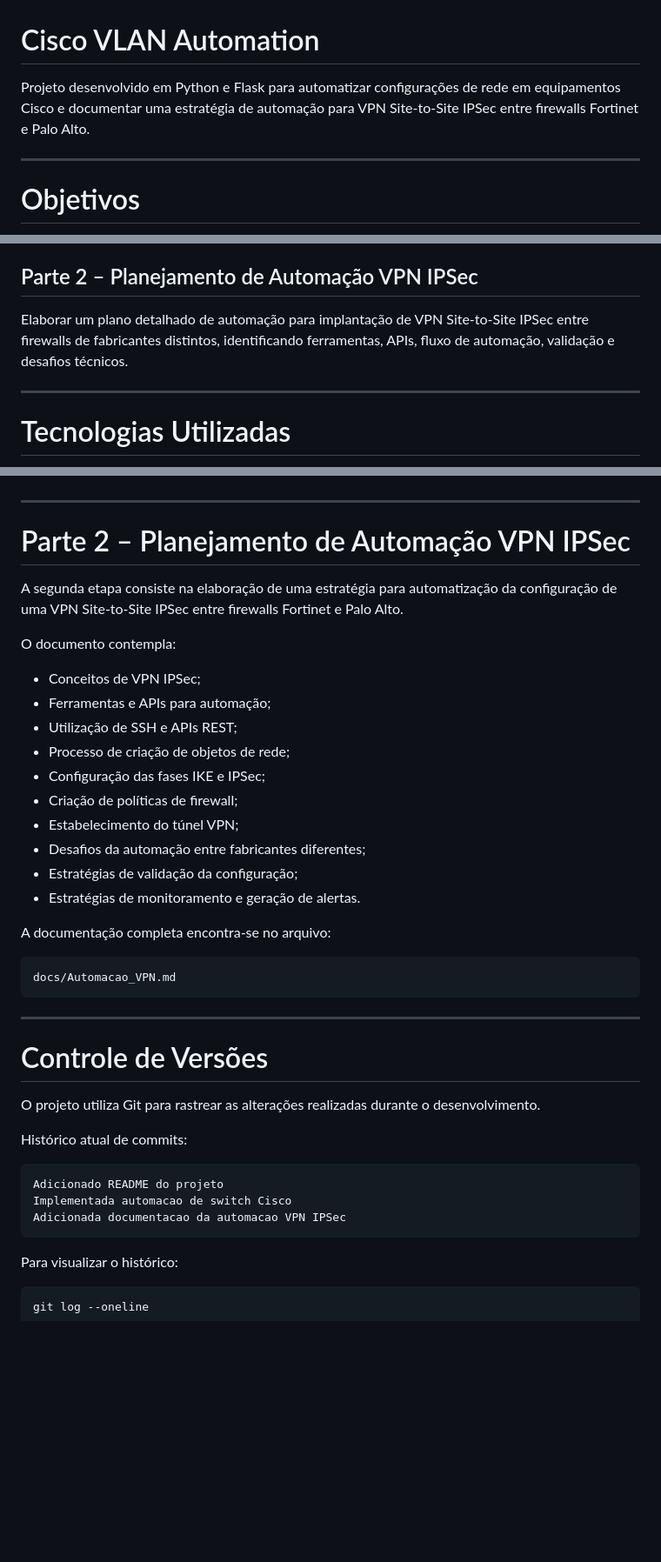
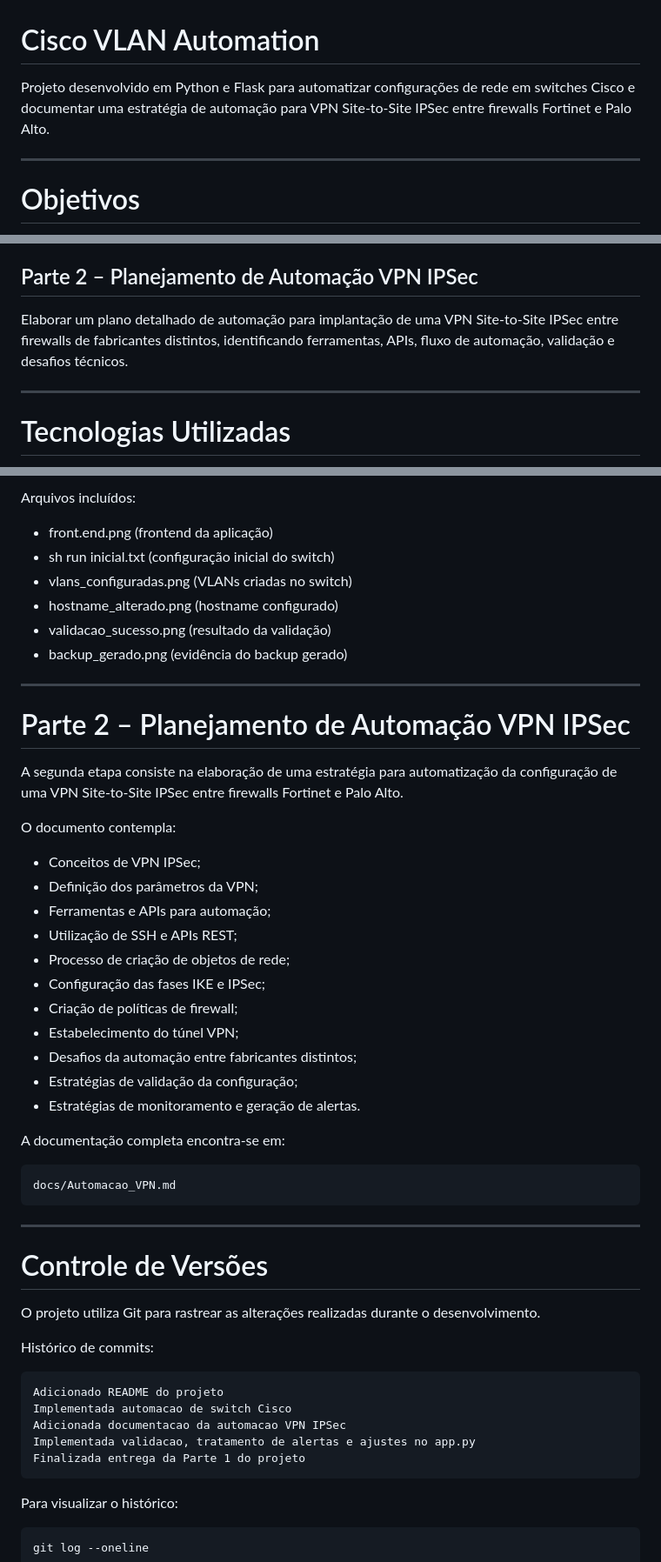
Before and after one commit to draposo1984-lgtm/Cisco-VLAN-Automation, a Markdown page: README.md, 3 parts joined by grey strips. Shown at 87% size. Drawn GitHub-style; blank space fills up the shorter version.

````diff
--- a/README.md
+++ b/README.md
@@ -1,6 +1,6 @@
 # Cisco VLAN Automation
 
-Projeto desenvolvido em Python e Flask para automatizar configurações de rede em equipamentos Cisco e documentar uma estratégia de automação para VPN Site-to-Site IPSec entre firewalls Fortinet e Palo Alto.
+Projeto desenvolvido em Python e Flask para automatizar configurações de rede em switches Cisco e documentar uma estratégia de automação para VPN Site-to-Site IPSec entre firewalls Fortinet e Palo Alto.
 
 ---
 
@@ -14,7 +14,7 @@ Desenvolver uma aplicação web capaz de automatizar configurações em switches
 
 ## Parte 2 – Planejamento de Automação VPN IPSec
 
-Elaborar um plano detalhado de automação para implantação de VPN Site-to-Site IPSec entre firewalls de fabricantes distintos, identificando ferramentas, APIs, fluxo de automação, validação e desafios técnicos.
+Elaborar um plano detalhado de automação para implantação de uma VPN Site-to-Site IPSec entre firewalls de fabricantes distintos, identificando ferramentas, APIs, fluxo de automação, validação e desafios técnicos.
 
 ---
 
@@ -124,3 +193,11 @@ http://127.0.0.1:5000
+Arquivos incluídos:
+
+- front.end.png (frontend da aplicação)
+- sh run inicial.txt (configuração inicial do switch)
+- vlans_configuradas.png (VLANs criadas no switch)
+- hostname_alterado.png (hostname configurado)
+- validacao_sucesso.png (resultado da validação)
+- backup_gerado.png (evidência do backup gerado)
 
 ---
 
@@ -131,17 +208,18 @@ A segunda etapa consiste na elaboração de uma estratégia para automatização
 O documento contempla:
 
 - Conceitos de VPN IPSec;
+- Definição dos parâmetros da VPN;
 - Ferramentas e APIs para automação;
 - Utilização de SSH e APIs REST;
 - Processo de criação de objetos de rede;
 - Configuração das fases IKE e IPSec;
 - Criação de políticas de firewall;
 - Estabelecimento do túnel VPN;
-- Desafios da automação entre fabricantes diferentes;
+- Desafios da automação entre fabricantes distintos;
 - Estratégias de validação da configuração;
 - Estratégias de monitoramento e geração de alertas.
 
-A documentação completa encontra-se no arquivo:
+A documentação completa encontra-se em:
 
 ```text
 docs/Automacao_VPN.md
@@ -153,12 +231,14 @@ docs/Automacao_VPN.md
 
 O projeto utiliza Git para rastrear as alterações realizadas durante o desenvolvimento.
 
-Histórico atual de commits:
+Histórico de commits:
 
 ```text
 Adicionado README do projeto
 Implementada automacao de switch Cisco
 Adicionada documentacao da automacao VPN IPSec
+Implementada validacao, tratamento de alertas e ajustes no app.py
+Finalizada entrega da Parte 1 do projeto
 ```
 
 Para visualizar o histórico:
````
Also changed, not shown: other parts of README.md (+90 -16 lines).
